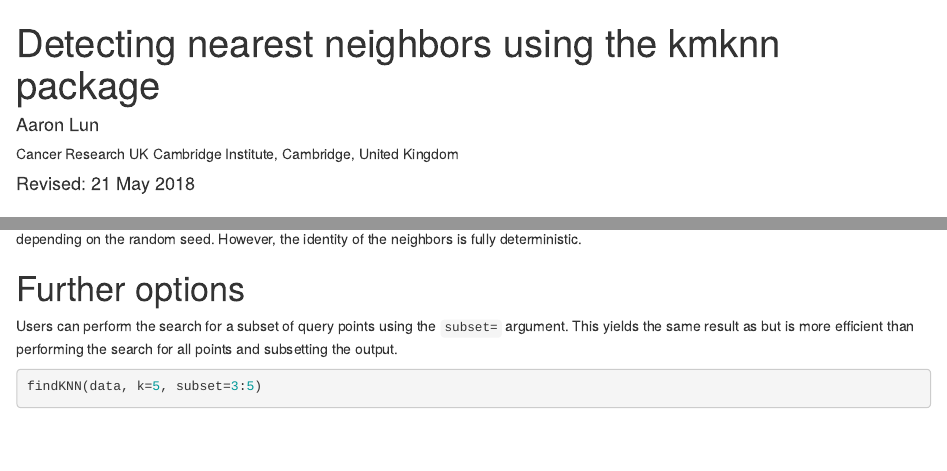
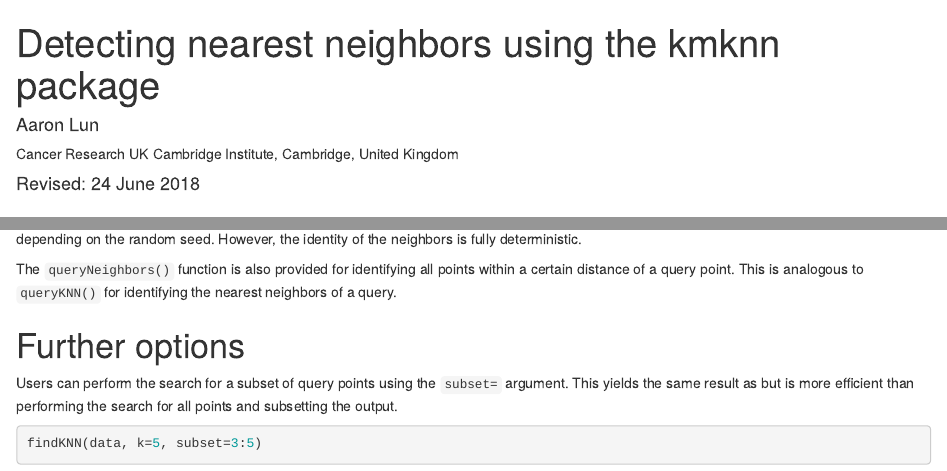
Before and after one commit to knncolle/BiocNeighbors, an R Markdown document (vignettes/kmknn.Rmd): the page in a window 1100 px wide, from its top, and a second part further down, joined at a grey line. Rendered offline with R 4.5, knitr and Pandoc, with nearby package versions; drawn as R Markdown's standard HTML page in place of the format the file asks for; code that draws random numbers runs with fixed seeds of ours; some code elsewhere in the file could not run offline.

Commit message:
Updated vignette.

```diff
--- a/vignettes/kmknn.Rmd
+++ b/vignettes/kmknn.Rmd
@@ -3,7 +3,7 @@ title: Detecting nearest neighbors using the kmknn package
 author:
 - name: Aaron Lun
   affiliation: Cancer Research UK Cambridge Institute, Cambridge, United Kingdom
-date: "Revised: 21 May 2018"
+date: "Revised: 24 June 2018"
 output:
   BiocStyle::html_document:
     toc_float: true
@@ -132,6 +134,9 @@ Note that, for this function, the reported neighbors are _not_ sorted by distanc
 The order of the output is completely arbitrary and will vary depending on the random seed.
 However, the identity of the neighbors is fully deterministic.
 
+The `queryNeighbors()` function is also provided for identifying all points within a certain distance of a query point.
+This is analogous to `queryKNN()` for identifying the nearest neighbors of a query.
+
 # Further options
 
 Users can perform the search for a subset of query points using the `subset=` argument.
```
Also changed, not shown: vignettes/kmknn.Rmd (2 more changed lines).
